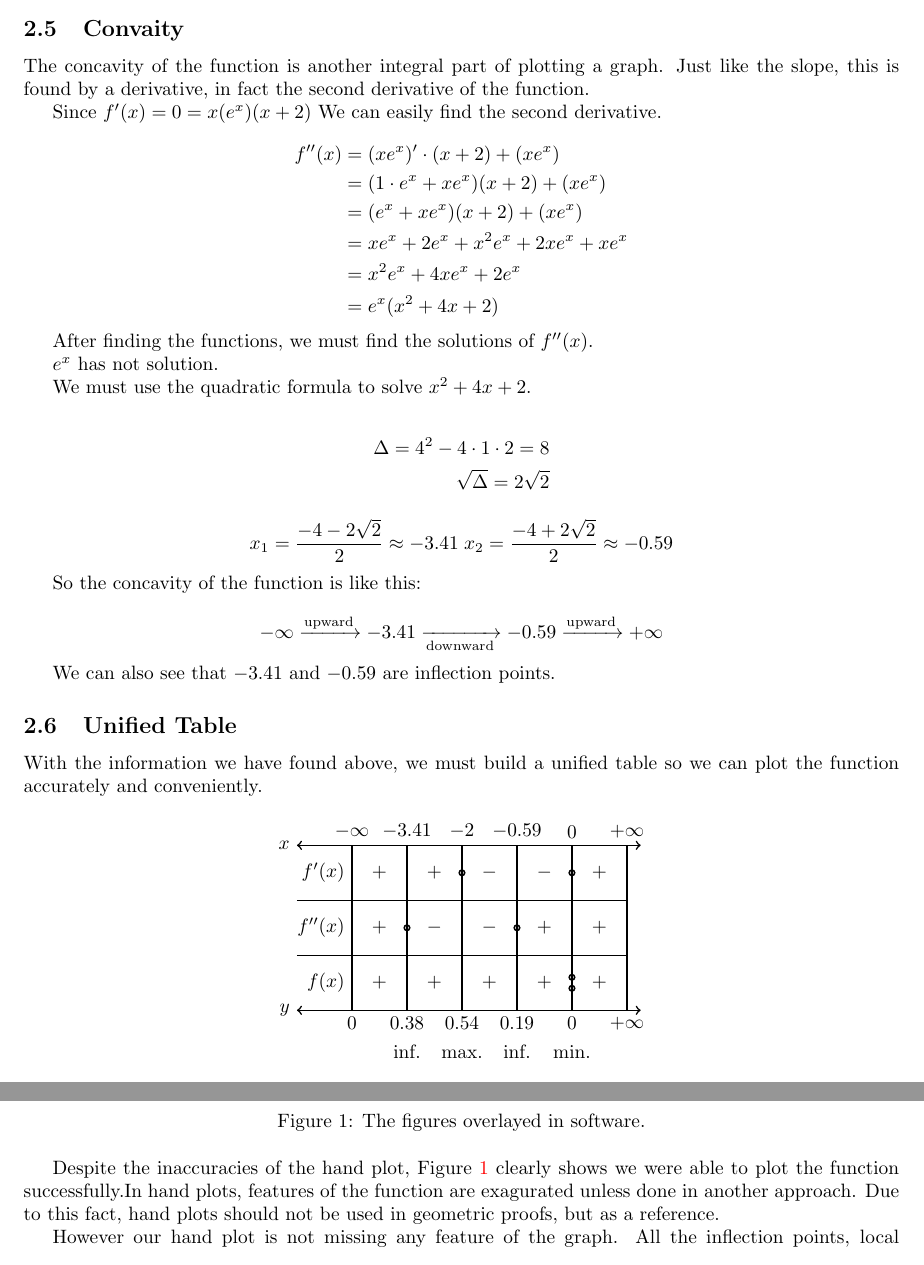
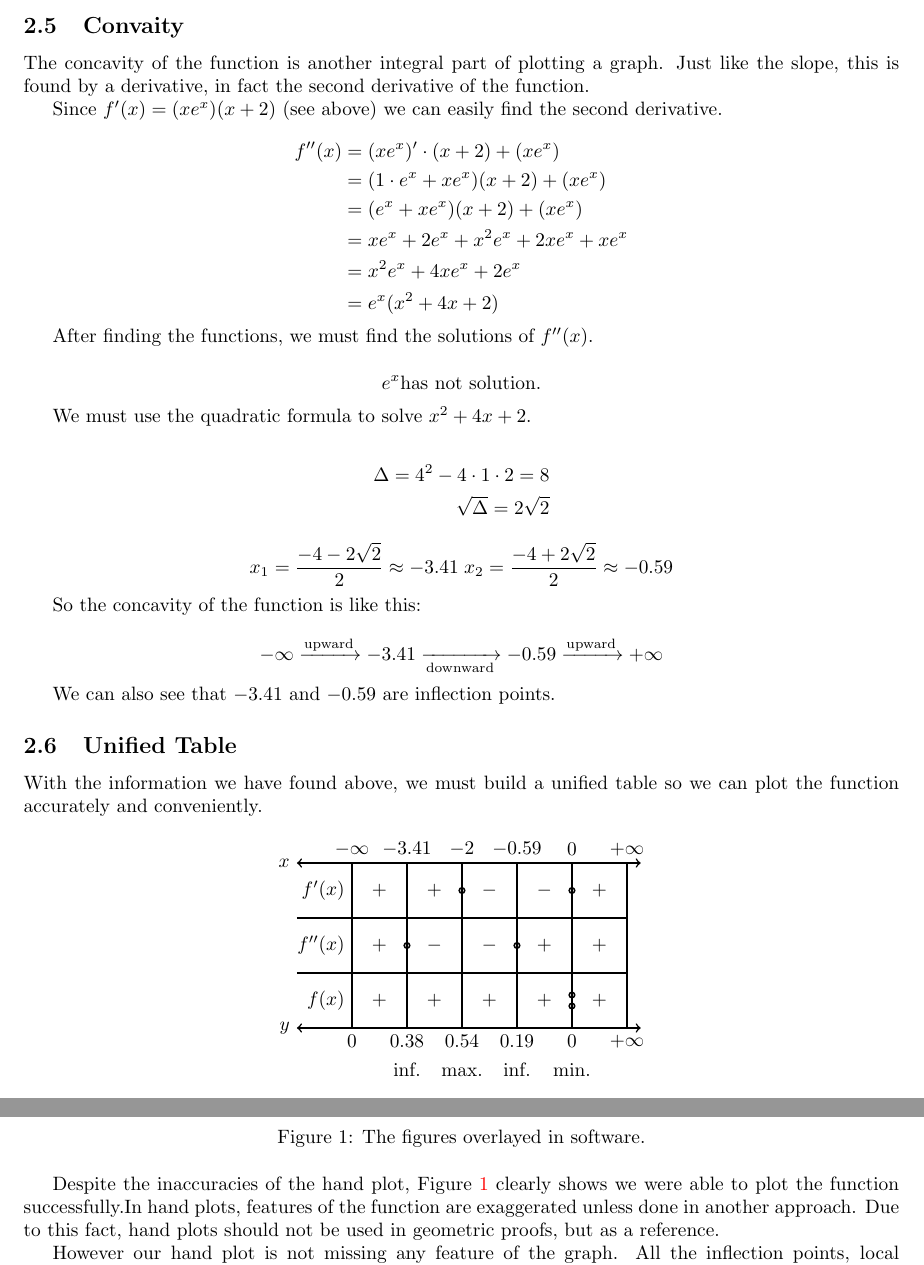
Before and after one commit to utkumaden/mat_homework, a LaTeX problem sheet (2019-11-04/assignment.tex, which reads 2019-11-04/computer.tex, 2019-11-04/hand/concavity.tex): two parts of pages 3 and 5 of 5, joined at a grey line, cut so that both start at the same text. Compiled offline with pdfLaTeX.

Commit message:
[2019-11-04] Small fixes.

```diff
--- a/2019-11-04/computer.tex
+++ b/2019-11-04/computer.tex
@@ -25,7 +25,7 @@ overlayed in graphics editing software.
 
 Despite the inaccuracies of the hand plot, Figure \ref{compare} clearly
 shows we were able to plot the function successfully.In hand plots,
-features of the function are exagurated unless done in another
+features of the function are exaggerated unless done in another
 approach. Due to this fact, hand plots should not be used in geometric
 proofs, but as a reference.
 
--- a/2019-11-04/hand/concavity.tex
+++ b/2019-11-04/hand/concavity.tex
@@ -4,7 +4,7 @@ The concavity of the function is another integral part of plotting a graph.
 Just like the slope, this is found by a derivative, in fact the second
 derivative of the function.
 
-Since \(f'(x) = 0 = x(e^x)(x+2)\) We can easily find the second derivative.
+Since \(f'(x) = (xe^x)(x+2)\) (see above) we can easily find the second derivative.
 
 \[
     \begin{aligned}
@@ -19,7 +19,9 @@ Since \(f'(x) = 0 = x(e^x)(x+2)\) We can easily find the second derivative.
 
 After finding the functions, we must find the solutions of \(f''(x)\).
 
-\(e^x\) has not solution.
+\[
+    e^x \text{has not solution.}
+\]
 
 We must use the quadratic formula to solve \(x^2 + 4x + 2\).
 
```
Also changed, not shown: 2019-11-04/hand/asymptotes.tex (+1 -1 lines), 2019-11-04/hand/intersections.tex (+1 -1 lines).
